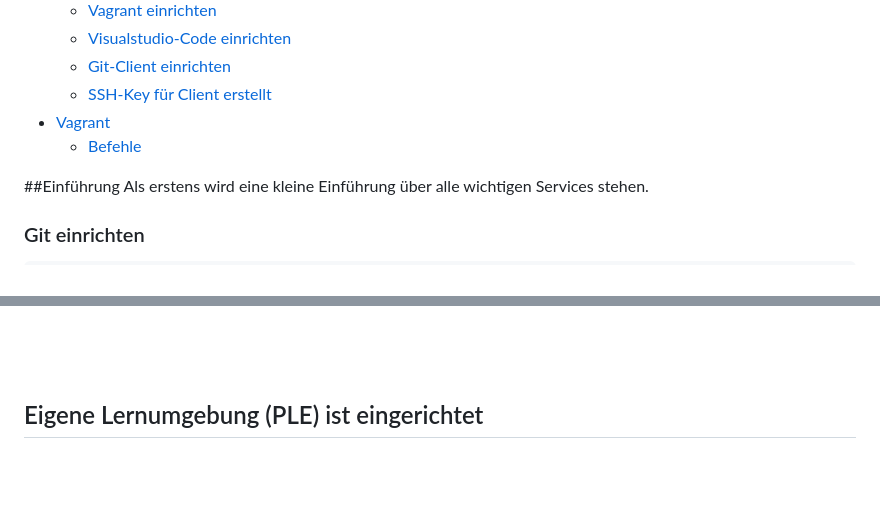
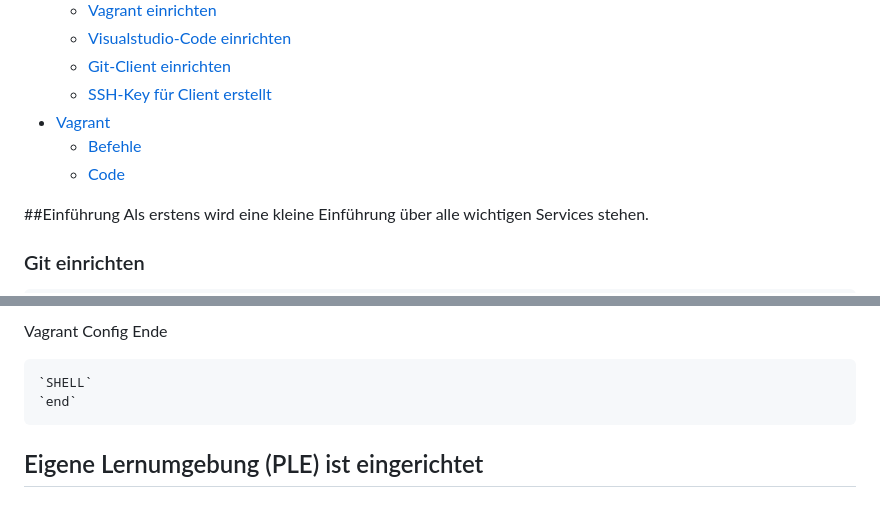
Before and after one commit to Tharsan1/M300T, a Markdown page: LB2/README.md, 2 parts joined by grey strips. Rendered like a GitHub page; blank space fills up the shorter version.

```diff
--- a/LB2/README.md
+++ b/LB2/README.md
@@ -17,6 +17,7 @@ Tharsan Pethurupillai
   - [SSH-Key für Client erstellt](#sshkeyerstellen)
 - [Vagrant](#vagrant)
   - [Befehle](#Befehle)
+  - [Code](#code)
 
  <a bane="einfuehrung"></a>
  ##Einführung
@@ -100,3 +181,7 @@ Weitere Befehle unter: https://www.vagrantup.com/docs/cli/
+Vagrant Config Ende
+
+    `SHELL`
+    `end`
 
 ## Eigene Lernumgebung (PLE) ist eingerichtet
 ### GitHUB oder Gitlab-Account ist erstellt
```
Also changed, not shown: other parts of LB2/README.md (+81 -1 lines).
